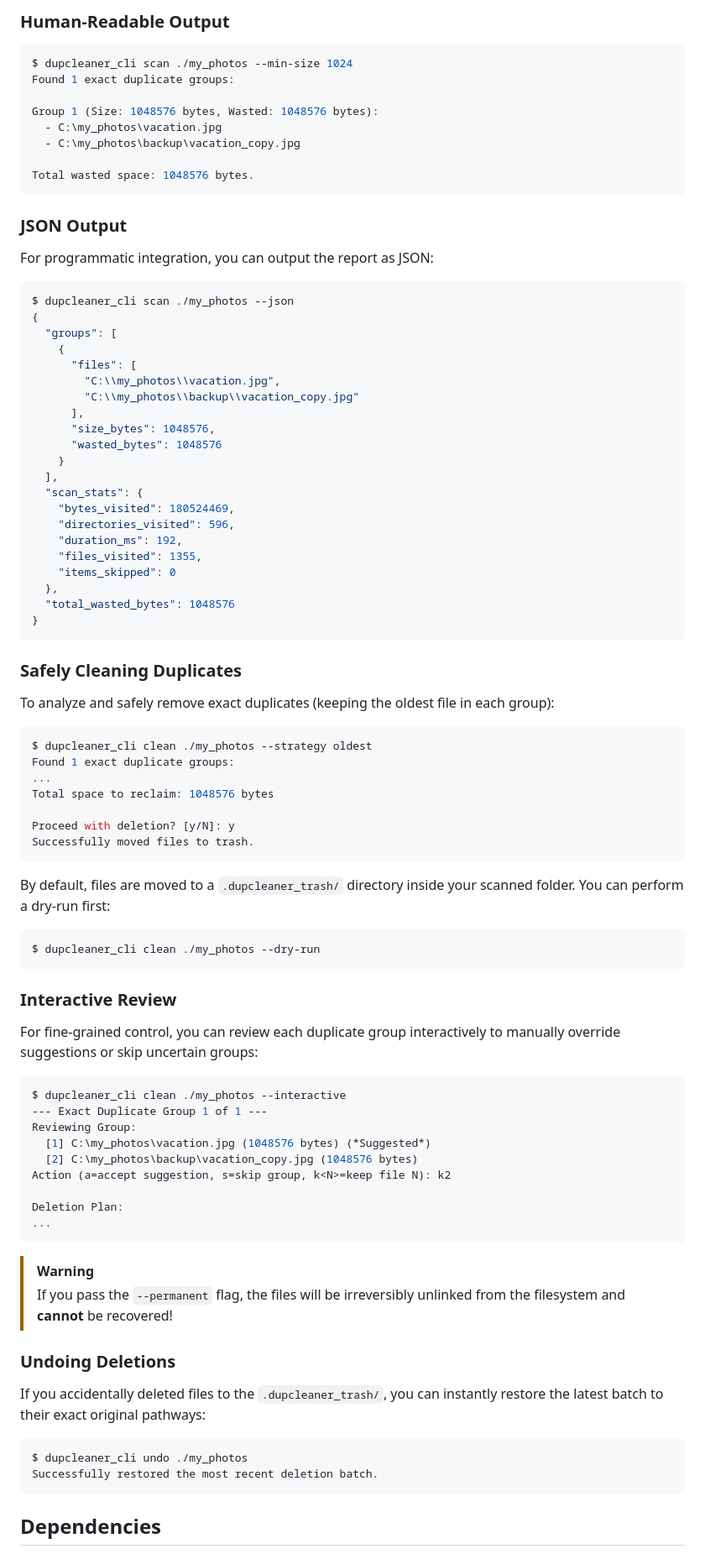
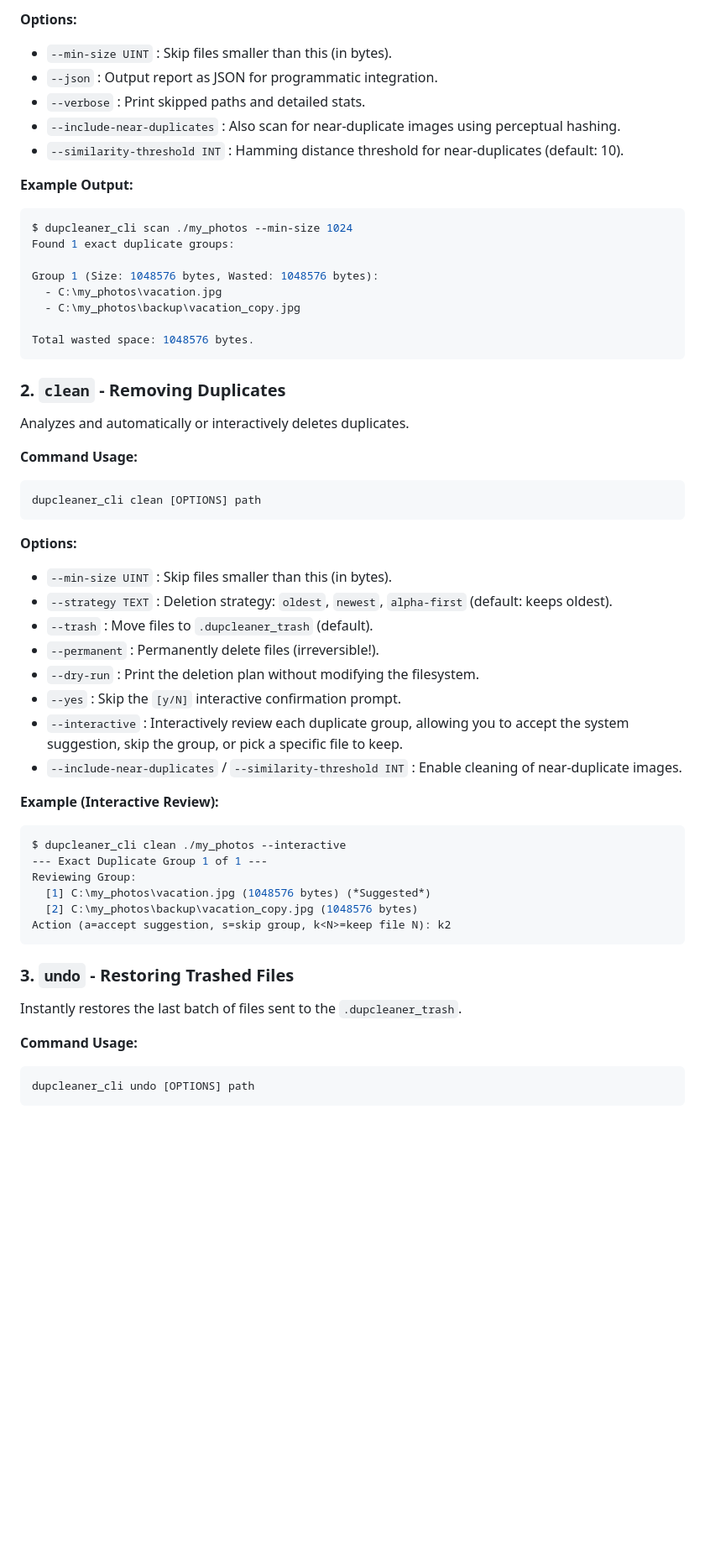
Before and after one commit to hamzamir1618/DupCleaner, a Markdown page: README.md, the part around one of its changes. Shown at 84% size. Rendered like a GitHub page; blank space fills up the shorter version.

Commit message:
full README rewrite

````diff
--- a/README.md
+++ b/README.md
@@ -48,6 +111,13 @@ Near-Duplicate Group 1:
 ```
 
-### Human-Readable Output
+**Options:**
+- `--min-size UINT` : Skip files smaller than this (in bytes).
+- `--json` : Output report as JSON for programmatic integration.
+- `--verbose` : Print skipped paths and detailed stats.
+- `--include-near-duplicates` : Also scan for near-duplicate images using perceptual hashing.
+- `--similarity-threshold INT` : Hamming distance threshold for near-duplicates (default: 10).
+
+**Example Output:**
 ```bash
 $ dupcleaner_cli scan ./my_photos --min-size 1024
 Found 1 exact duplicate groups:
@@ -59,51 +129,25 @@ Group 1 (Size: 1048576 bytes, Wasted: 1048576 bytes):
 Total wasted space: 1048576 bytes.
 ```
 
-### JSON Output
-For programmatic integration, you can output the report as JSON:
+### 2. `clean` - Removing Duplicates
+Analyzes and automatically or interactively deletes duplicates.
+
+**Command Usage:**
 ```bash
-$ dupcleaner_cli scan ./my_photos --json
-{
-  "groups": [
-    {
-      "files": [
-        "C:\\my_photos\\vacation.jpg",
-        "C:\\my_photos\\backup\\vacation_copy.jpg"
-      ],
-      "size_bytes": 1048576,
-      "wasted_bytes": 1048576
-    }
-  ],
-  "scan_stats": {
-    "bytes_visited": 180524469,
-    "directories_visited": 596,
-    "duration_ms": 192,
-    "files_visited": 1355,
-    "items_skipped": 0
-  },
-  "total_wasted_bytes": 1048576
-}
+dupcleaner_cli clean [OPTIONS] path
 ```
 
-### Safely Cleaning Duplicates
-To analyze and safely remove exact duplicates (keeping the oldest file in each group):
-```bash
-$ dupcleaner_cli clean ./my_photos --strategy oldest
-Found 1 exact duplicate groups:
-...
-Total space to reclaim: 1048576 bytes
+**Options:**
+- `--min-size UINT` : Skip files smaller than this (in bytes).
+- `--strategy TEXT` : Deletion strategy: `oldest`, `newest`, `alpha-first` (default: keeps oldest).
+- `--trash` : Move files to `.dupcleaner_trash` (default).
+- `--permanent` : Permanently delete files (irreversible!).
+- `--dry-run` : Print the deletion plan without modifying the filesystem.
+- `--yes` : Skip the `[y/N]` interactive confirmation prompt.
+- `--interactive` : Interactively review each duplicate group, allowing you to accept the system suggestion, skip the group, or pick a specific file to keep.
+- `--include-near-duplicates` / `--similarity-threshold INT` : Enable cleaning of near-duplicate images.
 
-Proceed with deletion? [y/N]: y
-Successfully moved files to trash.
-```
-
-By default, files are moved to a `.dupcleaner_trash/` directory inside your scanned folder. You can perform a dry-run first:
-```bash
-$ dupcleaner_cli clean ./my_photos --dry-run
-```
-
-### Interactive Review
-For fine-grained control, you can review each duplicate group interactively to manually override suggestions or skip uncertain groups:
+**Example (Interactive Review):**
 ```bash
 $ dupcleaner_cli clean ./my_photos --interactive
 --- Exact Duplicate Group 1 of 1 ---
@@ -111,19 +155,13 @@ Reviewing Group:
   [1] C:\my_photos\vacation.jpg (1048576 bytes) (*Suggested*)
   [2] C:\my_photos\backup\vacation_copy.jpg (1048576 bytes)
 Action (a=accept suggestion, s=skip group, k<N>=keep file N): k2
-
-Deletion Plan:
-...
 ```
 
-> [!WARNING]
-> If you pass the `--permanent` flag, the files will be irreversibly unlinked from the filesystem and **cannot** be recovered!
+### 3. `undo` - Restoring Trashed Files
+Instantly restores the last batch of files sent to the `.dupcleaner_trash`.
 
-### Undoing Deletions
-If you accidentally deleted files to the `.dupcleaner_trash/`, you can instantly restore the latest batch to their exact original pathways:
+**Command Usage:**
 ```bash
-$ dupcleaner_cli undo ./my_photos
-Successfully restored the most recent deletion batch.
+dupcleaner_cli undo [OPTIONS] path
 ```
-## Dependencies
 
````
Also changed, not shown: other parts of README.md (+124 -47 lines), docs/screenshots/gui_main.png (added), 1 other file.
